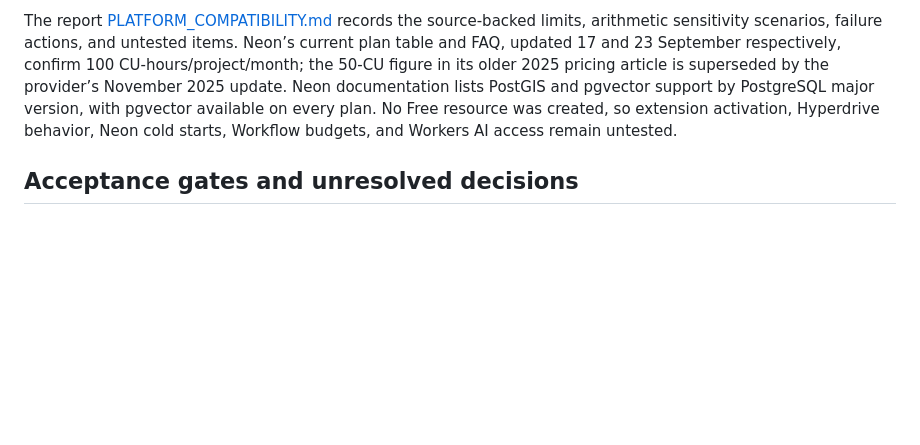
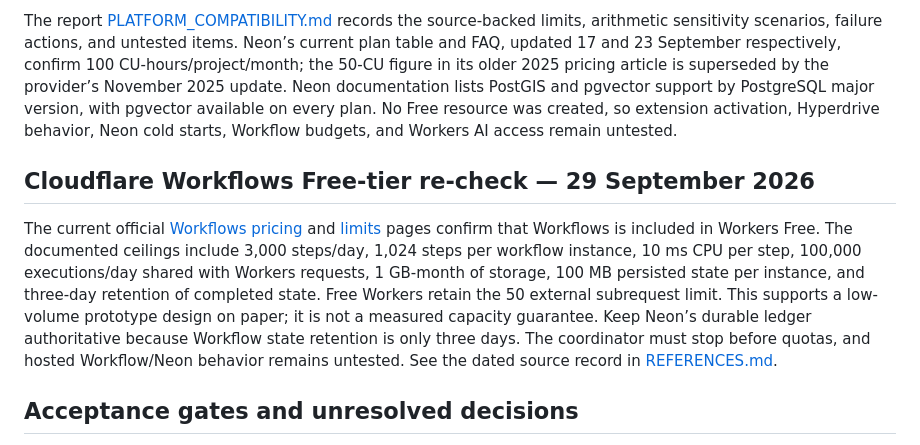
Before and after one commit to Asassinoooo/Waspada-Jakarta, a Markdown page: docs/decisions/ADR-010-cloudflare-neon-free.md, the part around the change. GitHub-like rendering; blank space fills up the shorter version.

Commit message:
docs(PLATFORM-01): verify current free Workflows limits

```diff
--- a/docs/decisions/ADR-010-cloudflare-neon-free.md
+++ b/docs/decisions/ADR-010-cloudflare-neon-free.md
@@ -47,6 +47,10 @@ The local WSL Ubuntu-26.04 prototype passed typecheck, all 9 tests, smoke, and b
 
 The report [PLATFORM_COMPATIBILITY.md](../PLATFORM_COMPATIBILITY.md) records the source-backed limits, arithmetic sensitivity scenarios, failure actions, and untested items. Neon’s current plan table and FAQ, updated 17 and 23 September respectively, confirm 100 CU-hours/project/month; the 50-CU figure in its older 2025 pricing article is superseded by the provider’s November 2025 update. Neon documentation lists PostGIS and pgvector support by PostgreSQL major version, with pgvector available on every plan. No Free resource was created, so extension activation, Hyperdrive behavior, Neon cold starts, Workflow budgets, and Workers AI access remain untested.
 
+## Cloudflare Workflows Free-tier re-check — 29 September 2026
+
+The current official [Workflows pricing](https://developers.cloudflare.com/workflows/reference/pricing/) and [limits](https://developers.cloudflare.com/workflows/reference/limits/) pages confirm that Workflows is included in Workers Free. The documented ceilings include 3,000 steps/day, 1,024 steps per workflow instance, 10 ms CPU per step, 100,000 executions/day shared with Workers requests, 1 GB-month of storage, 100 MB persisted state per instance, and three-day retention of completed state. Free Workers retain the 50 external subrequest limit. This supports a low-volume prototype design on paper; it is not a measured capacity guarantee. Keep Neon’s durable ledger authoritative because Workflow state retention is only three days. The coordinator must stop before quotas, and hosted Workflow/Neon behavior remains untested. See the dated source record in [REFERENCES.md](../../REFERENCES.md).
+
 ## Acceptance gates and unresolved decisions
 
 PLATFORM-01 completed the local measurements described above, but this does not satisfy provider-side tests. Authorized later integration must still measure deployed Worker CPU, SQL statements/request, Workflow steps and replay, Free model access/Neuron use, extension activation on the selected PostgreSQL version, Neon cold/warm latency, and actual data/egress growth; exercise quota failures without a paid fallback or false-current display. BOOT-01 must remain runnable without provider secrets using synthetic fixtures and mocked models.
```
Also changed, not shown: REFERENCES.md (+7 -0 lines).
